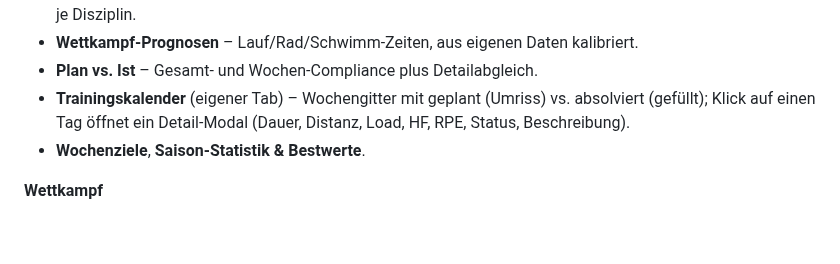
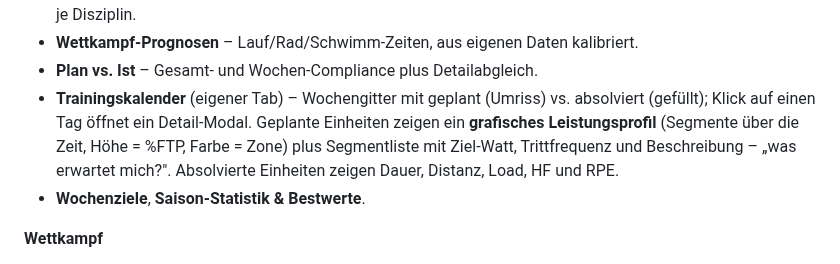
Before and after one commit to Marfinho/triathlon-trainer, a Markdown page: README.md, the part around one of its changes. GitHub-like rendering; blank space fills up the shorter version.

```diff
--- a/README.md
+++ b/README.md
@@ -64,8 +64,11 @@ Der Austausch mit dem LLM funktioniert auf **zwei Wegen**:
 - **Wettkampf-Prognosen** – Lauf/Rad/Schwimm-Zeiten, aus eigenen Daten kalibriert.
 - **Plan vs. Ist** – Gesamt- und Wochen-Compliance plus Detailabgleich.
 - **Trainingskalender** (eigener Tab) – Wochengitter mit geplant (Umriss) vs.
-  absolviert (gefüllt); Klick auf einen Tag öffnet ein Detail-Modal
-  (Dauer, Distanz, Load, HF, RPE, Status, Beschreibung).
+  absolviert (gefüllt); Klick auf einen Tag öffnet ein Detail-Modal. Geplante
+  Einheiten zeigen ein **grafisches Leistungsprofil** (Segmente über die Zeit,
+  Höhe = %FTP, Farbe = Zone) plus Segmentliste mit Ziel-Watt, Trittfrequenz und
+  Beschreibung – „was erwartet mich?". Absolvierte Einheiten zeigen Dauer,
+  Distanz, Load, HF und RPE.
 - **Wochenziele**, **Saison-Statistik & Bestwerte**.
 
 **Wettkampf**
```
Also changed, not shown: other parts of README.md (+2 -2 lines), docs/screenshots/01-landing.png, docs/screenshots/03-dashboard-form.png, docs/screenshots/04-dashboard-analyse.png, docs/screenshots/05-dashboard-training.png, docs/screenshots/07-dashboard-kalender.png, docs/screenshots/08-calendar-modal.png, 8 other files.
